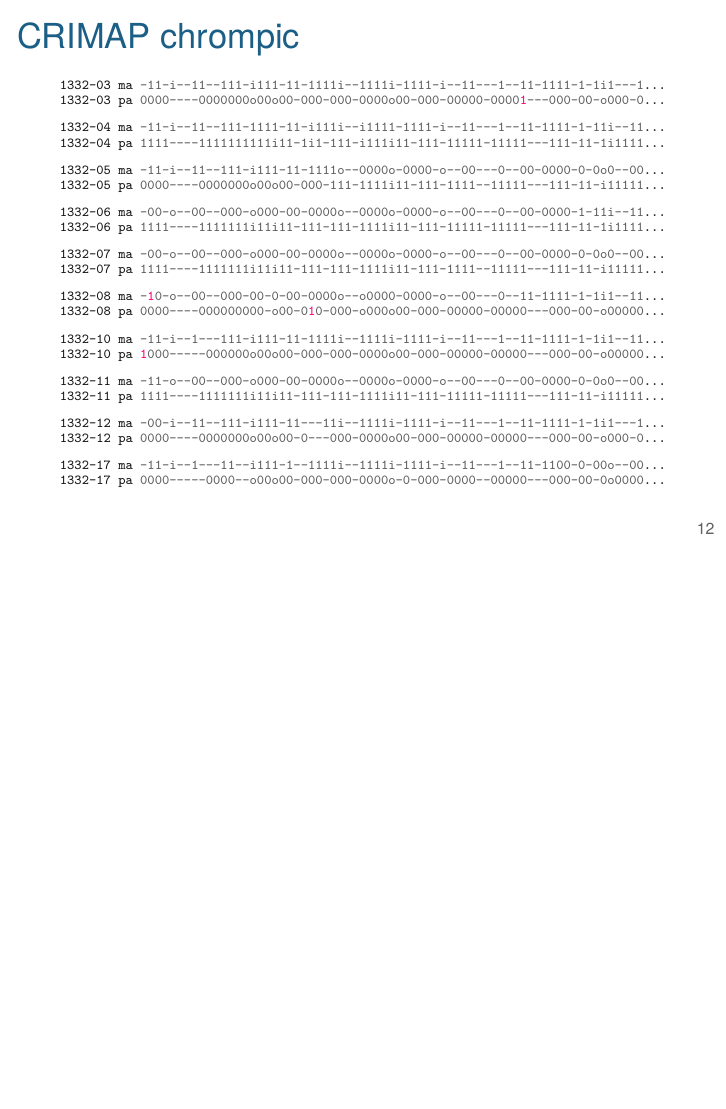
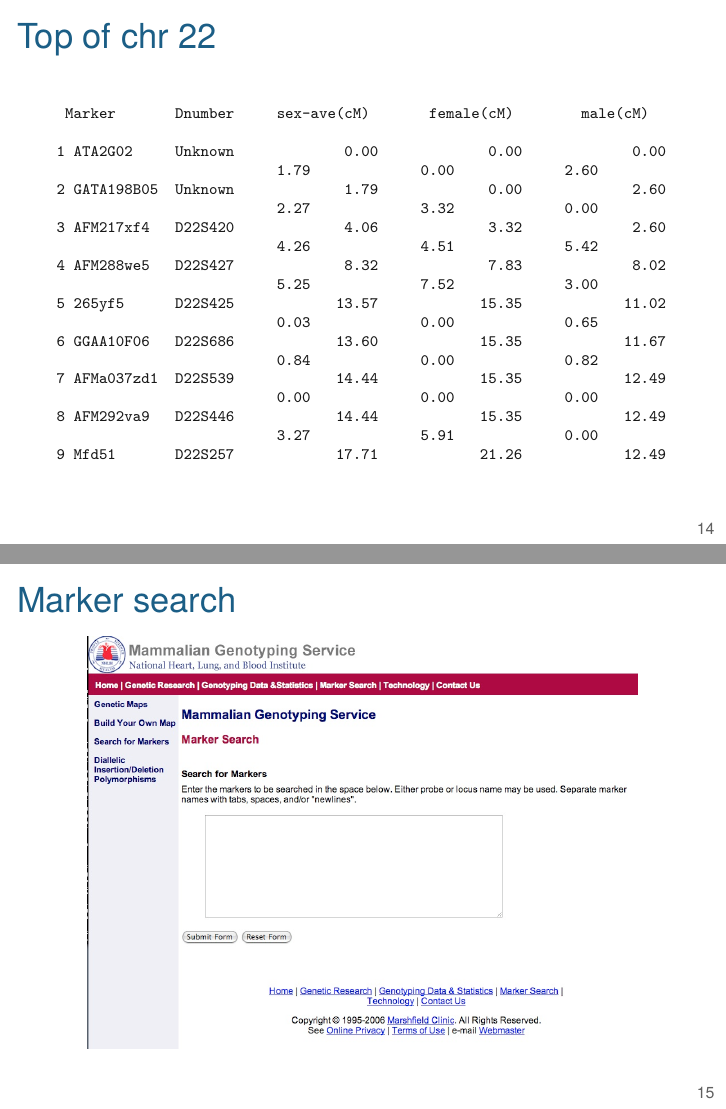
Before and after one commit to kbroman/AdvData, LaTeX slides (01_intro/01_intro.tex): page 19 of 19 before the commit and pages 21 and 22 of 22 after it, the two joined at a grey line, the shorter picture padded with empty space. Compiled offline with XeLaTeX.

Commit message:
Lec 1: Add screen shots of papers; add a couple of more slides

```diff
--- a/01_intro/01_intro.tex
+++ b/01_intro/01_intro.tex
@@ -268,4 +276,46 @@
 \end{frame}
 
 
+\begin{frame}[fragile]{Top of chr 22}
+
+\begin{center}
+
+{\fontsize{8pt}{9.5}\selectfont
+
+\begin{verbatim}
+
+ Marker       Dnumber     sex-ave(cM)       female(cM)        male(cM)
+
+1 ATA2G02     Unknown             0.00             0.00             0.00
+                          1.79             0.00             2.60
+2 GATA198B05  Unknown             1.79             0.00             2.60
+                          2.27             3.32             0.00
+3 AFM217xf4   D22S420             4.06             3.32             2.60
+                          4.26             4.51             5.42
+4 AFM288we5   D22S427             8.32             7.83             8.02
+                          5.25             7.52             3.00
+5 265yf5      D22S425            13.57            15.35            11.02
+                          0.03             0.00             0.65
+6 GGAA10F06   D22S686            13.60            15.35            11.67
+                          0.84             0.00             0.82
+7 AFMa037zd1  D22S539            14.44            15.35            12.49
+                          0.00             0.00             0.00
+8 AFM292va9   D22S446            14.44            15.35            12.49
+                          3.27             5.91             0.00
+9 Mfd51       D22S257            17.71            21.26            12.49
+\end{verbatim}
+
+}
+\end{center}
+\end{frame}
+
+
+\begin{frame}[c]{Marker search}
+
+\figh{Figs/markersearch.jpg}{0.8}
+
+
+\end{frame}
+
+
 \end{document}
```
Also changed, not shown: 01_intro/Figs/autozyg_paper.png (added), 01_intro/Figs/mfdmaps_paper.png (added), 01_intro/Figs/xoi_paper.png (added), 01_intro/01_intro.tex (8 more changed lines).
